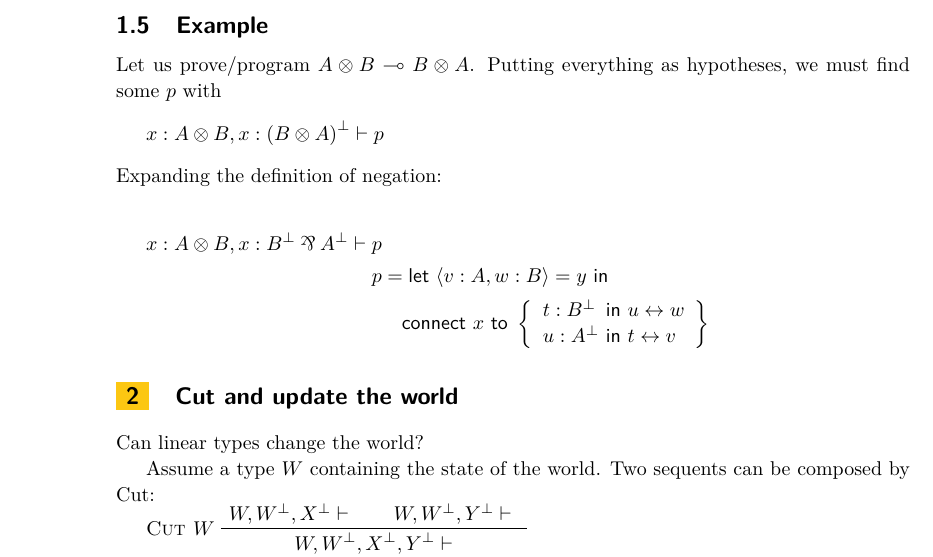
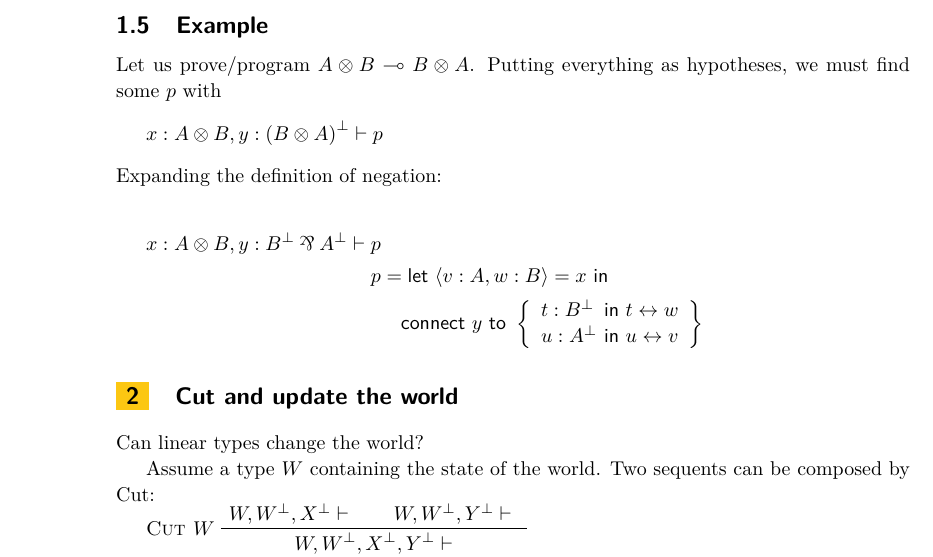
Before and after one commit to josefs/LL, a LaTeX paper (LL.tex): part of page 4 of 4, cut so that both start at the same text. Compiled offline with pdfLaTeX.

Commit message:
fix example

```diff
--- a/LL.tex
+++ b/LL.tex
@@ -213,14 +213,14 @@ Operational behaviour of the rules:
 Let us prove/program $A ⊗ B ⊸ B ⊗ A$. Putting everything as
 hypotheses, we must find some $p$ with
 %
-\[x : A ⊗ B, x : \p {(B ⊗ A)} ⊢ p\]
+\[x : A ⊗ B, y : \p {(B ⊗ A)} ⊢ p\]
 %
 Expanding the definition of negation:
 
 \begin{align*}
-  x : A ⊗ B, x : \p B \pa \p A ⊢ p\\
-  p & = \Let ⟨v:A,w:B⟩ = y \In  \\
-    & \quad \ConnectB x {t:\p B} {u ↔ w} {u : \p A} {t ↔ v}
+  x : A ⊗ B, y : \p B \pa \p A ⊢ p\\
+  p & = \Let ⟨v:A,w:B⟩ = x \In  \\
+    & \quad \ConnectB y {t:\p B} {t ↔ w} {u : \p A} {u ↔ v}
 \end{align*}
 
 
```
